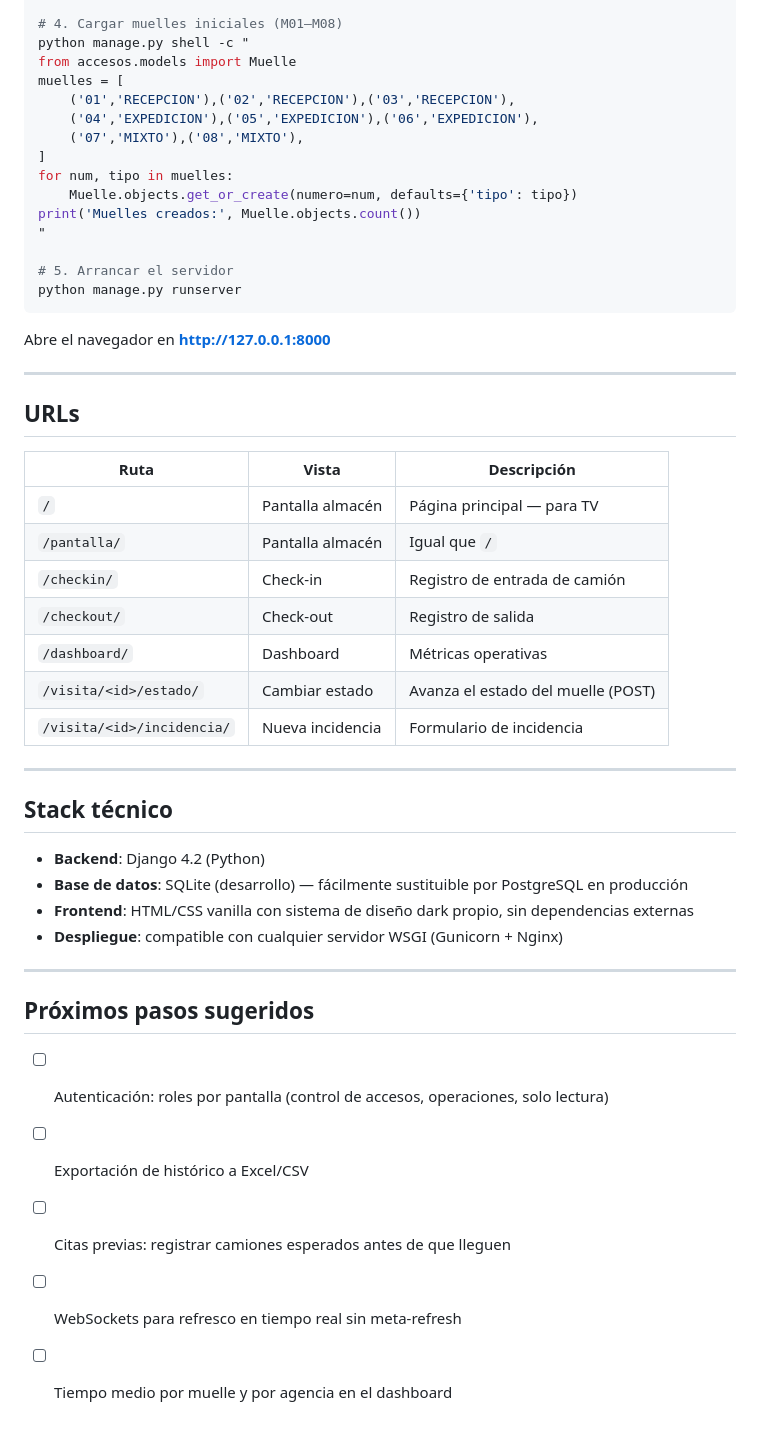
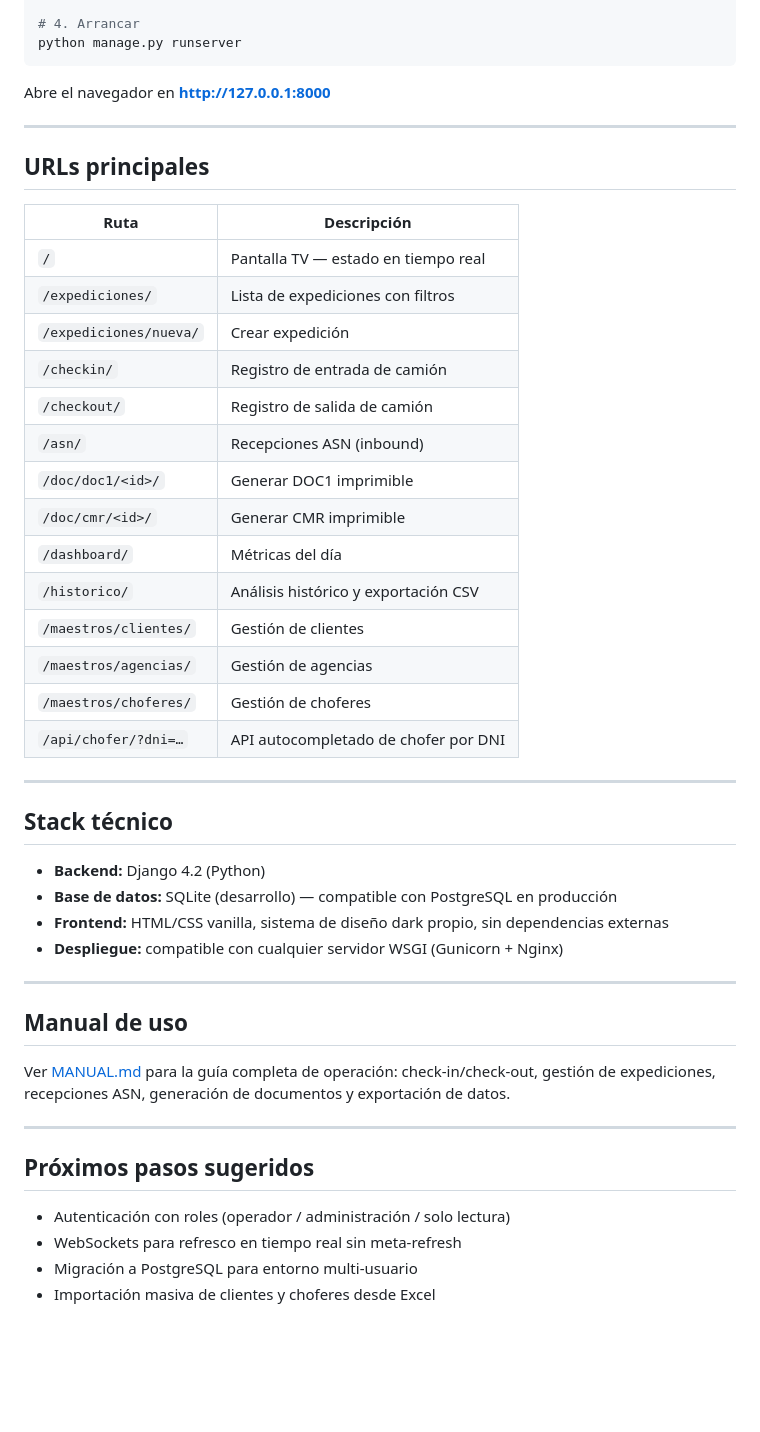
Before and after one commit to tisan95/dockpulse, a Markdown page: README.md, the part around one of its changes. GitHub-like rendering; blank space fills up the shorter version.

````diff
--- a/README.md
+++ b/README.md
@@ -113,19 +45,6 @@ pip install django
 python manage.py migrate
 
-# 4. Cargar muelles iniciales (M01–M08)
-python manage.py shell -c "
-from accesos.models import Muelle
-muelles = [
-    ('01','RECEPCION'),('02','RECEPCION'),('03','RECEPCION'),
-    ('04','EXPEDICION'),('05','EXPEDICION'),('06','EXPEDICION'),
-    ('07','MIXTO'),('08','MIXTO'),
-]
-for num, tipo in muelles:
-    Muelle.objects.get_or_create(numero=num, defaults={'tipo': tipo})
-print('Muelles creados:', Muelle.objects.count())
-"
-
-# 5. Arrancar el servidor
+# 4. Arrancar
 python manage.py runserver
 ```
 
@@ -133,33 +52,45 @@ Abre el navegador en **http://127.0.0.1:8000**
 
 ---
 
-## URLs
+## URLs principales
 
-| Ruta | Vista | Descripción |
-|---|---|---|
-| `/` | Pantalla almacén | Página principal — para TV |
-| `/pantalla/` | Pantalla almacén | Igual que `/` |
-| `/checkin/` | Check-in | Registro de entrada de camión |
-| `/checkout/` | Check-out | Registro de salida |
-| `/dashboard/` | Dashboard | Métricas operativas |
-| `/visita/<id>/estado/` | Cambiar estado | Avanza el estado del muelle (POST) |
-| `/visita/<id>/incidencia/` | Nueva incidencia | Formulario de incidencia |
+| Ruta | Descripción |
+|------|-------------|
+| `/` | Pantalla TV — estado en tiempo real |
+| `/expediciones/` | Lista de expediciones con filtros |
+| `/expediciones/nueva/` | Crear expedición |
+| `/checkin/` | Registro de entrada de camión |
+| `/checkout/` | Registro de salida de camión |
+| `/asn/` | Recepciones ASN (inbound) |
+| `/doc/doc1/<id>/` | Generar DOC1 imprimible |
+| `/doc/cmr/<id>/` | Generar CMR imprimible |
+| `/dashboard/` | Métricas del día |
+| `/historico/` | Análisis histórico y exportación CSV |
+| `/maestros/clientes/` | Gestión de clientes |
+| `/maestros/agencias/` | Gestión de agencias |
+| `/maestros/choferes/` | Gestión de choferes |
+| `/api/chofer/?dni=…` | API autocompletado de chofer por DNI |
 
 ---
 
 ## Stack técnico
 
-- **Backend**: Django 4.2 (Python)
-- **Base de datos**: SQLite (desarrollo) — fácilmente sustituible por PostgreSQL en producción
-- **Frontend**: HTML/CSS vanilla con sistema de diseño dark propio, sin dependencias externas
-- **Despliegue**: compatible con cualquier servidor WSGI (Gunicorn + Nginx)
+- **Backend:** Django 4.2 (Python)
+- **Base de datos:** SQLite (desarrollo) — compatible con PostgreSQL en producción
+- **Frontend:** HTML/CSS vanilla, sistema de diseño dark propio, sin dependencias externas
+- **Despliegue:** compatible con cualquier servidor WSGI (Gunicorn + Nginx)
+
+---
+
+## Manual de uso
+
+Ver [MANUAL.md](MANUAL.md) para la guía completa de operación: check-in/check-out, gestión de expediciones, recepciones ASN, generación de documentos y exportación de datos.
 
 ---
 
 ## Próximos pasos sugeridos
 
-- [ ] Autenticación: roles por pantalla (control de accesos, operaciones, solo lectura)
-- [ ] Exportación de histórico a Excel/CSV
-- [ ] Citas previas: registrar camiones esperados antes de que lleguen
-- [ ] WebSockets para refresco en tiempo real sin meta-refresh
-- [ ] Tiempo medio por muelle y por agencia en el dashboard
+- Autenticación con roles (operador / administración / solo lectura)
+- WebSockets para refresco en tiempo real sin meta-refresh
+- Migración a PostgreSQL para entorno multi-usuario
+- Importación masiva de clientes y choferes desde Excel
````
Also changed, not shown: other parts of README.md (+25 -93 lines), MANUAL.md (added, +345 -0 lines).
